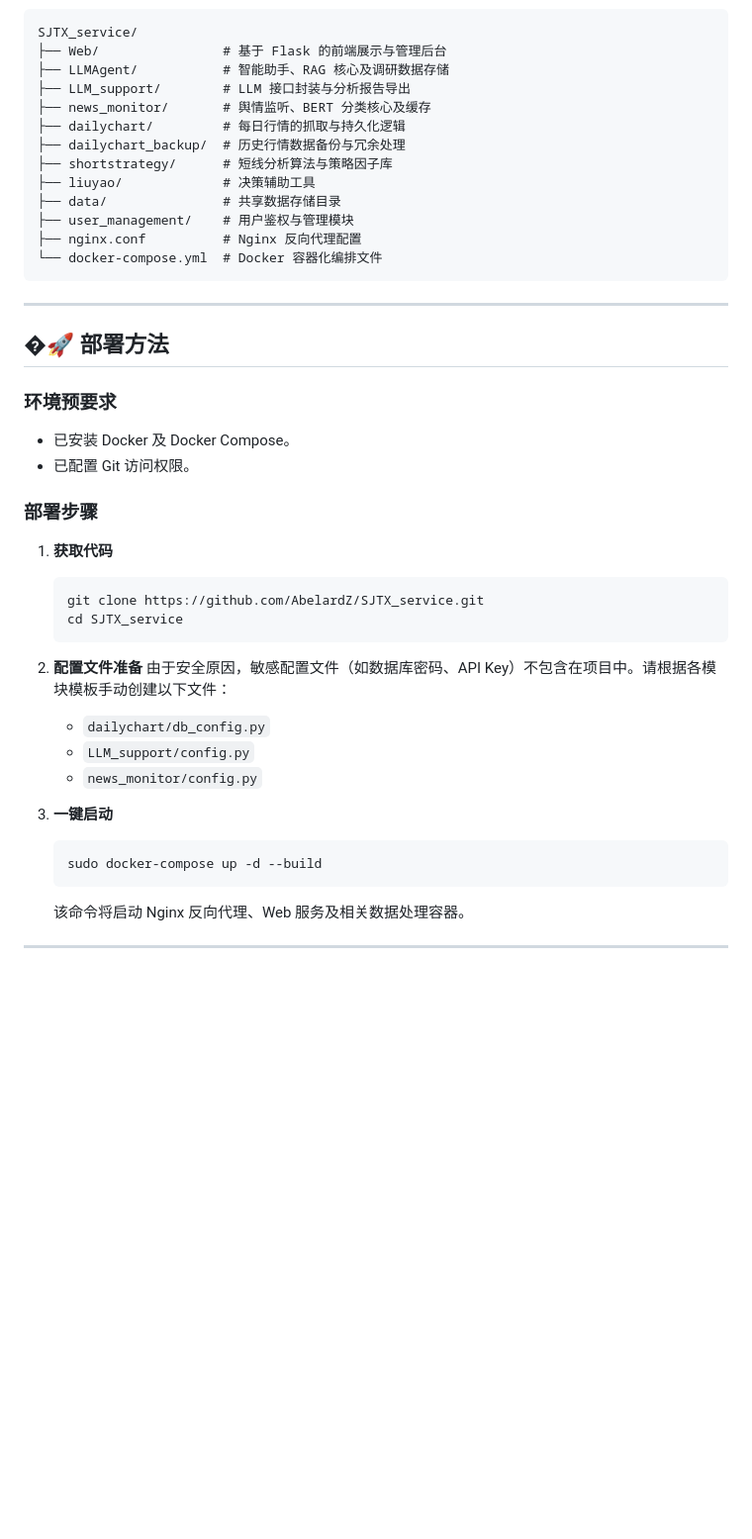
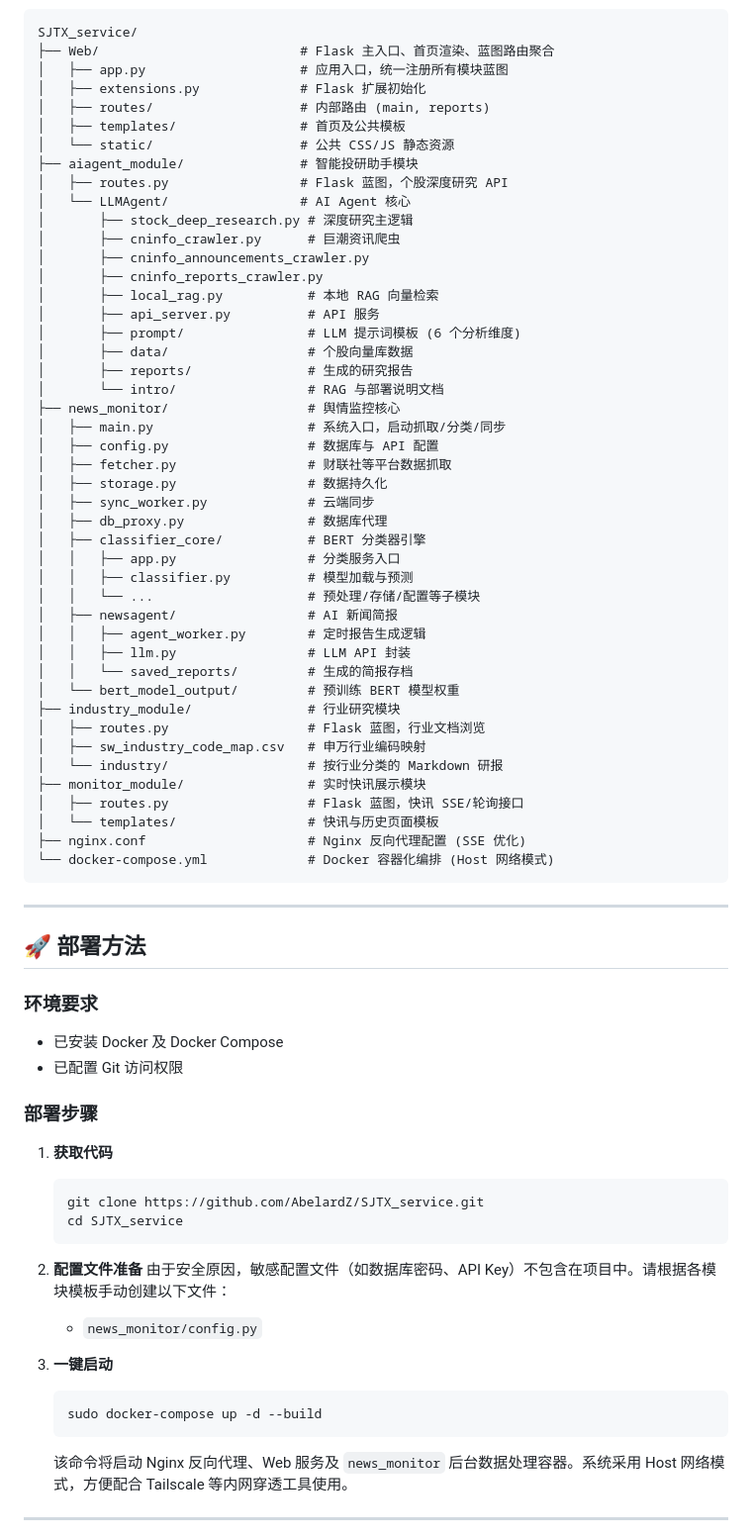
Before and after one commit to AbelardZ/SJTX_service, a Markdown page: README.md, the part around one of its changes. Shown at 99% size. Drawn GitHub-style; blank space fills up the shorter version.

Commit message:
docs: 更新 README 以反映项目重构后的模块结构

````diff
--- a/README.md
+++ b/README.md
@@ -56,29 +45,62 @@
 
 ```text
 SJTX_service/
-├── Web/                # 基于 Flask 的前端展示与管理后台
-├── LLMAgent/           # 智能助手、RAG 核心及调研数据存储
-├── LLM_support/        # LLM 接口封装与分析报告导出
-├── news_monitor/       # 舆情监听、BERT 分类核心及缓存
-├── dailychart/         # 每日行情的抓取与持久化逻辑
-├── dailychart_backup/  # 历史行情数据备份与冗余处理
-├── shortstrategy/      # 短线分析算法与策略因子库
-├── liuyao/             # 决策辅助工具
-├── data/               # 共享数据存储目录
-├── user_management/    # 用户鉴权与管理模块
-├── nginx.conf          # Nginx 反向代理配置
-└── docker-compose.yml  # Docker 容器化编排文件
+├── Web/                          # Flask 主入口、首页渲染、蓝图路由聚合
+│   ├── app.py                    # 应用入口，统一注册所有模块蓝图
+│   ├── extensions.py             # Flask 扩展初始化
+│   ├── routes/                   # 内部路由 (main, reports)
+│   ├── templates/                # 首页及公共模板
+│   └── static/                   # 公共 CSS/JS 静态资源
+├── aiagent_module/               # 智能投研助手模块
+│   ├── routes.py                 # Flask 蓝图，个股深度研究 API
+│   └── LLMAgent/                 # AI Agent 核心
+│       ├── stock_deep_research.py # 深度研究主逻辑
+│       ├── cninfo_crawler.py      # 巨潮资讯爬虫
+│       ├── cninfo_announcements_crawler.py
+│       ├── cninfo_reports_crawler.py
+│       ├── local_rag.py           # 本地 RAG 向量检索
+│       ├── api_server.py          # API 服务
+│       ├── prompt/                # LLM 提示词模板 (6 个分析维度)
+│       ├── data/                  # 个股向量库数据
+│       ├── reports/               # 生成的研究报告
+│       └── intro/                 # RAG 与部署说明文档
+├── news_monitor/                  # 舆情监控核心
+│   ├── main.py                    # 系统入口，启动抓取/分类/同步
+│   ├── config.py                  # 数据库与 API 配置
+│   ├── fetcher.py                 # 财联社等平台数据抓取
+│   ├── storage.py                 # 数据持久化
+│   ├── sync_worker.py             # 云端同步
+│   ├── db_proxy.py                # 数据库代理
+│   ├── classifier_core/           # BERT 分类器引擎
+│   │   ├── app.py                 # 分类服务入口
+│   │   ├── classifier.py          # 模型加载与预测
+│   │   └── ...                    # 预处理/存储/配置等子模块
+│   ├── newsagent/                 # AI 新闻简报
+│   │   ├── agent_worker.py        # 定时报告生成逻辑
+│   │   ├── llm.py                 # LLM API 封装
+│   │   └── saved_reports/         # 生成的简报存档
+│   └── bert_model_output/         # 预训练 BERT 模型权重
+├── industry_module/               # 行业研究模块
+│   ├── routes.py                  # Flask 蓝图，行业文档浏览
+│   ├── sw_industry_code_map.csv   # 申万行业编码映射
+│   └── industry/                  # 按行业分类的 Markdown 研报
+├── monitor_module/                # 实时快讯展示模块
+│   ├── routes.py                  # Flask 蓝图，快讯 SSE/轮询接口
+│   └── templates/                 # 快讯与历史页面模板
+├── nginx.conf                     # Nginx 反向代理配置 (SSE 优化)
+└── docker-compose.yml             # Docker 容器化编排 (Host 网络模式)
 ```
 
 ---
 
-## �🚀 部署方法
+## 🚀 部署方法
 
-### 环境预要求
-- 已安装 Docker 及 Docker Compose。
-- 已配置 Git 访问权限。
+### 环境要求
+- 已安装 Docker 及 Docker Compose
+- 已配置 Git 访问权限
 
 ### 部署步骤
+
 1. **获取代码**
    ```bash
    git clone https://github.com/AbelardZ/SJTX_service.git
@@ -87,15 +109,13 @@ SJTX_service/
 
 2. **配置文件准备**
    由于安全原因，敏感配置文件（如数据库密码、API Key）不包含在项目中。请根据各模块模板手动创建以下文件：
-   - `dailychart/db_config.py`
-   - `LLM_support/config.py`
    - `news_monitor/config.py`
 
 3. **一键启动**
    ```bash
    sudo docker-compose up -d --build
    ```
-   该命令将启动 Nginx 反向代理、Web 服务及相关数据处理容器。
+   该命令将启动 Nginx 反向代理、Web 服务及 `news_monitor` 后台数据处理容器。系统采用 Host 网络模式，方便配合 Tailscale 等内网穿透工具使用。
 
 ---
 
````
Also changed, not shown: other parts of README.md (+19 -30 lines).
